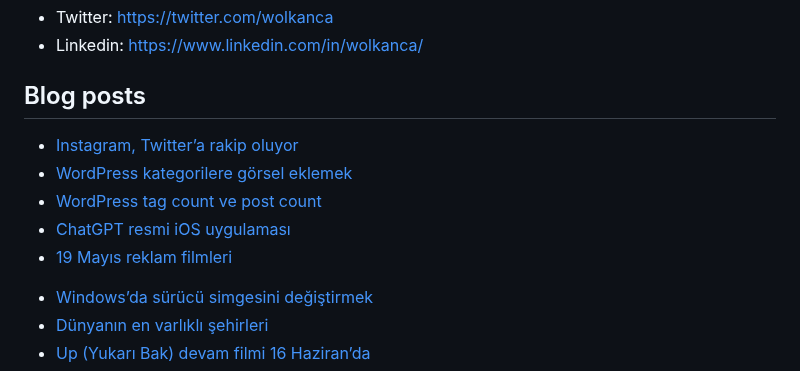
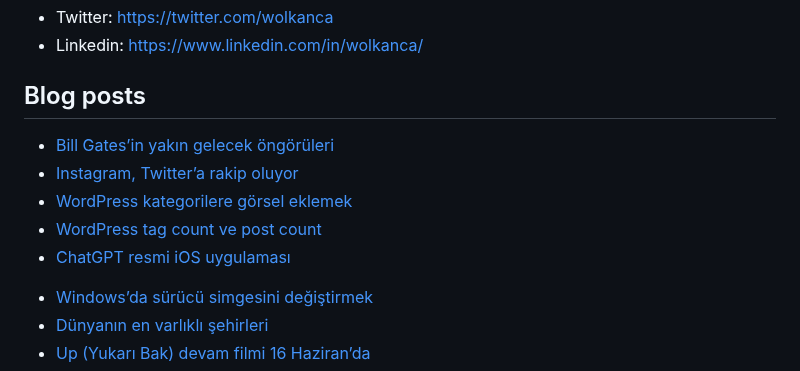
Before and after one commit to wolkanca/volkanyilmaz, a Markdown page: README.md, the part around the change. Drawn GitHub-style.

Commit message:
Updated with the latest blog posts

```diff
--- a/README.md
+++ b/README.md
@@ -11,11 +11,11 @@ Cloudflare Pages. Test. Volkan. https://volkan.pages.dev/
 
 ## Blog posts
 <!-- BLOG-POST-LIST:START -->
+- [Bill Gates’in yakın gelecek öngörüleri](https://wolkanca.com/bill-gatesin-yakin-gelecek-ongoruleri/)
 - [Instagram, Twitter’a rakip oluyor](https://wolkanca.com/instagram-twittera-rakip-oluyor/)
 - [WordPress kategorilere görsel eklemek](https://wolkanca.com/wordpress-kategorilere-gorsel-eklemek/)
 - [WordPress tag count ve post count](https://wolkanca.com/wordpress-tag-count-ve-post-count/)
 - [ChatGPT resmi iOS uygulaması](https://wolkanca.com/chatgpt-resmi-ios-uygulamasi/)
-- [19 Mayıs reklam filmleri](https://wolkanca.com/19-mayis-reklam-filmleri/)
 <!-- BLOG-POST-LIST:END -->
 
 
```
